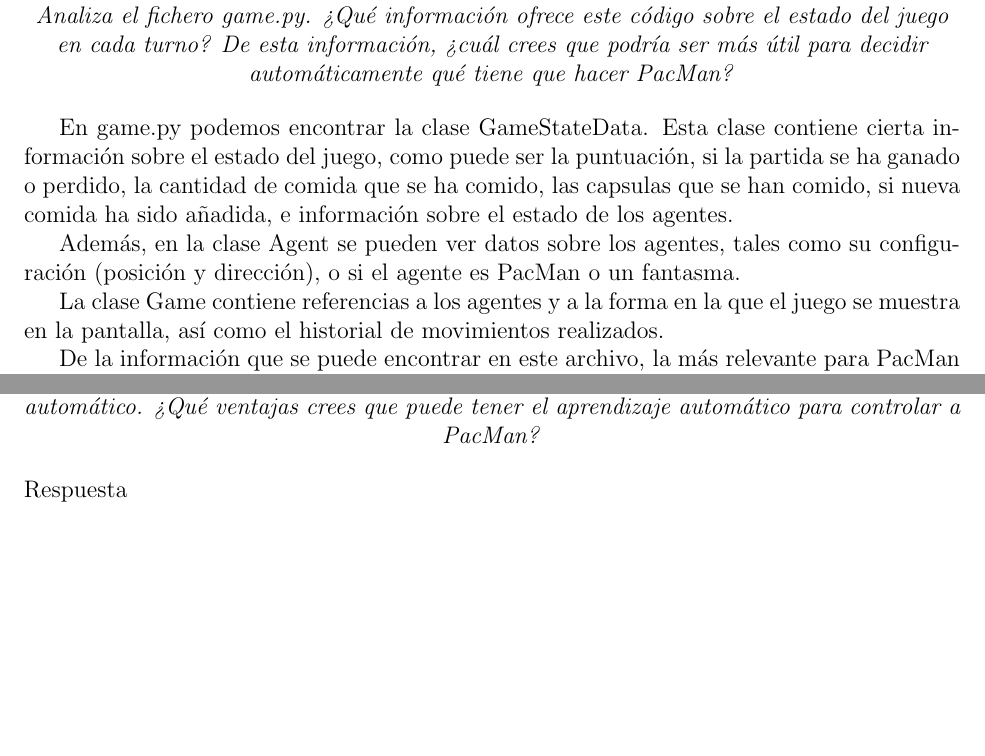
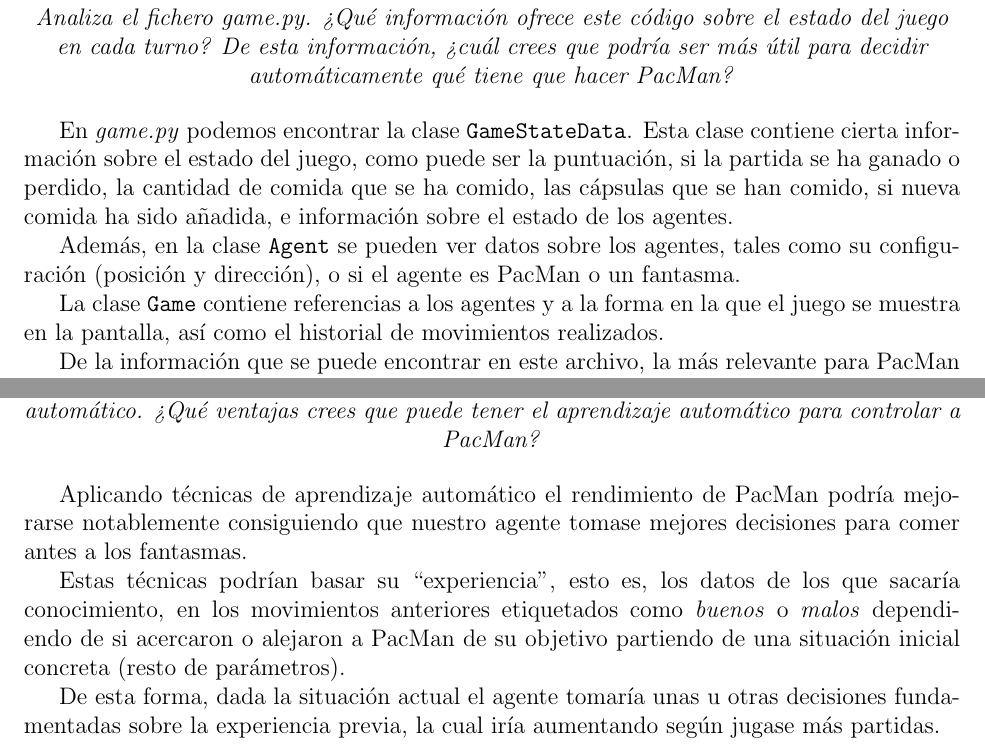
Before and after one commit to alexrs/machine-learning-uc3m, a LaTeX document (report/report.tex): two parts of pages 6 and 9 of 9, joined at a grey line, cut so that both start at the same text, the shorter picture padded with empty space. Compiled offline with pdfLaTeX.

Commit message:
Finished?

```diff
--- a/report/report.tex
+++ b/report/report.tex
@@ -35,6 +35,11 @@
 \newcommand{\ZZ}{\mathbb{Z}}      % for Integers
 \newcommand{\col}[1]{\left[\begin{matrix} #1 \end{matrix} \right]}
 \newcommand{\comb}[2]{\binom{#1^2 + #2^2}{#1+#2}}
+
+\makeatletter
+\renewcommand\thesection{}
+\renewcommand\thesubsection{\@arabic\c@section.\@arabic\c@subsection}
+\makeatother
 
 \begin{document}
 
@@ -185,24 +190,24 @@ El nuevo mapa creado por nosotros es el siguiente:\\
 
 \newpage
 \begin{center}
-\subsection{Pregunta 4}
+\section{Pregunta 4}
 
 \emph{Analiza el fichero game.py. ¿Qué información ofrece este código sobre el
 estado del juego en cada turno? De esta información, ¿cuál crees que podría
 ser más útil para decidir automáticamente qué tiene que hacer PacMan?}
 \end{center}
 
-En game.py podemos encontrar la clase GameStateData. Esta clase contiene cierta
-información sobre el estado del juego, como puede ser la puntuación, si la
-partida se ha ganado o perdido, la cantidad de comida que se ha comido, las
-capsulas que se han comido, si nueva comida ha sido añadida, e información
-sobre el estado de los agentes.
+En \emph{game.py} podemos encontrar la clase \texttt{GameStateData}. Esta
+clase contiene cierta información sobre el estado del juego, como puede ser la
+puntuación, si la partida se ha ganado o perdido, la cantidad de comida que se
+ha comido, las cápsulas que se han comido, si nueva comida ha sido añadida, e
+información sobre el estado de los agentes.
 
-Además, en la clase Agent se pueden ver datos sobre los agentes, tales como su
+Además, en la clase \texttt{Agent} se pueden ver datos sobre los agentes, tales como su
 configuración (posición y dirección), o si el agente es PacMan o un fantasma.
 
-La clase Game contiene referencias a los agentes y a la forma en la que el
-juego se muestra en la pantalla, así como el historial de movimientos
+La clase \texttt{Game} contiene referencias a los agentes y a la forma en la que
+el juego se muestra en la pantalla, así como el historial de movimientos
 realizados.
 
 De la información que se puede encontrar en este archivo, la más relevante para
@@ -331,12 +336,24 @@ mejorar notablemente la efectividad del agente.
 
 \newpage
 \begin{center}
-\subsection{Pregunta 7}
+\section{Pregunta 7}
 
 \emph{El agente programado en el ejercicio anterior no utiliza ninguna técnica
 de aprendizaje automático. ¿Qué ventajas crees que puede tener el aprendizaje
 automático para controlar a PacMan?}
 \end{center}
-Respuesta
+
+Aplicando técnicas de aprendizaje automático el rendimiento de PacMan podría
+mejorarse notablemente consiguiendo que nuestro agente tomase mejores
+decisiones para comer antes a los fantasmas.
+
+Estas técnicas podrían basar su ``experiencia", esto es, los datos de los que
+sacaría conocimiento, en los movimientos anteriores etiquetados como
+\emph{buenos} o \emph{malos} dependiendo de si acercaron o alejaron a PacMan de
+su objetivo partiendo de una situación inicial concreta (resto de parámetros).
+
+De esta forma, dada la situación actual el agente tomaría unas u otras
+decisiones fundamentadas sobre la experiencia previa, la cual iría aumentando
+según jugase más partidas.
 
 \end{document}
```
Also changed, not shown: report/report.pdf, report/report.tex (16 more changed lines), 6 other files.
